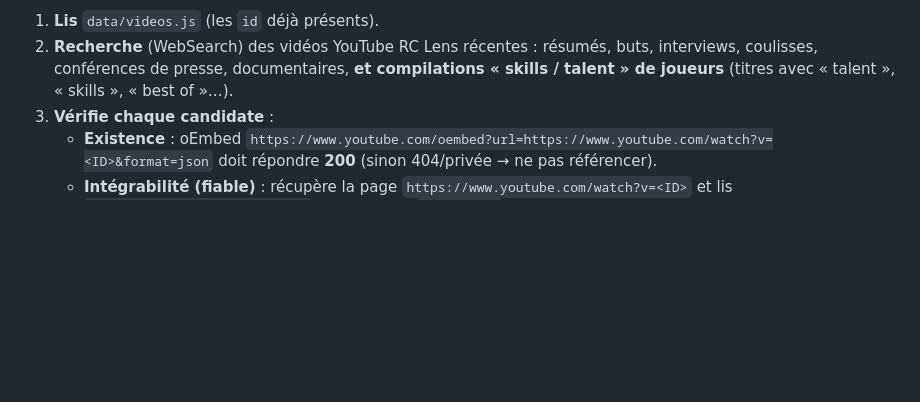
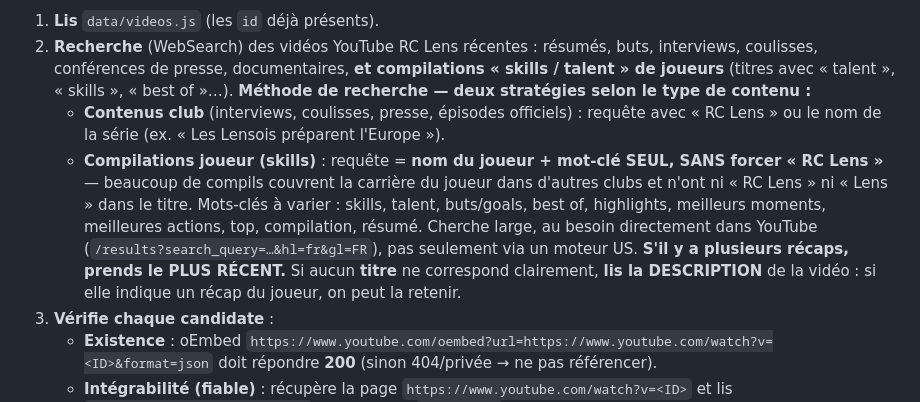
Before and after one commit to ThibautGRAS/charbonneur, a Markdown page: .claude/commands/maj-videos.md, the part around the change. GitHub-like rendering; blank space fills up the shorter version.

Commit message:
routine vidéos : méthode de recherche skills = nom du joueur + mot-clé, sans forcer 'RC Lens' (aligné sur maj-equipe)
Co-Authored-By: Claude Fable 5 <noreply@anthropic.com>

```diff
--- a/.claude/commands/maj-videos.md
+++ b/.claude/commands/maj-videos.md
@@ -10,6 +10,19 @@ Tu mets à jour **uniquement** `data/videos.js`.
 2. **Recherche** (WebSearch) des vidéos YouTube RC Lens récentes : résumés, buts,
    interviews, coulisses, conférences de presse, documentaires, **et compilations
    « skills / talent » de joueurs** (titres avec « talent », « skills », « best of »…).
+   **Méthode de recherche — deux stratégies selon le type de contenu :**
+   - **Contenus club** (interviews, coulisses, presse, épisodes officiels) : requête
+     avec « RC Lens » ou le nom de la série (ex. « Les Lensois préparent l'Europe »).
+   - **Compilations joueur (skills)** : requête = **nom du joueur + mot-clé SEUL,
+     SANS forcer « RC Lens »** — beaucoup de compils couvrent la carrière du joueur
+     dans d'autres clubs et n'ont ni « RC Lens » ni « Lens » dans le titre.
+     Mots-clés à varier : skills, talent, buts/goals, best of, highlights,
+     meilleurs moments, meilleures actions, top, compilation, résumé.
+     Cherche large, au besoin directement dans YouTube
+     (`/results?search_query=…&hl=fr&gl=FR`), pas seulement via un moteur US.
+     **S'il y a plusieurs récaps, prends le PLUS RÉCENT.** Si aucun **titre** ne
+     correspond clairement, **lis la DESCRIPTION** de la vidéo : si elle indique un
+     récap du joueur, on peut la retenir.
 3. **Vérifie chaque candidate** :
    - **Existence** : oEmbed `https://www.youtube.com/oembed?url=https://www.youtube.com/watch?v=<ID>&format=json`
      doit répondre **200** (sinon 404/privée → ne pas référencer).
```
